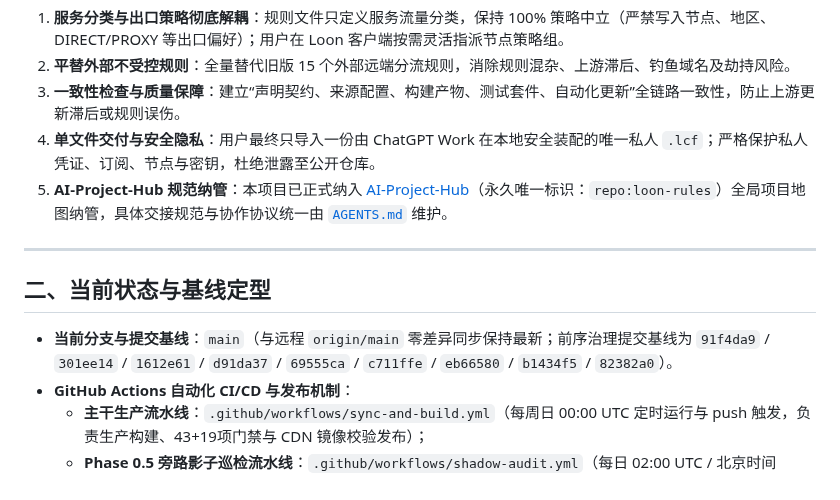
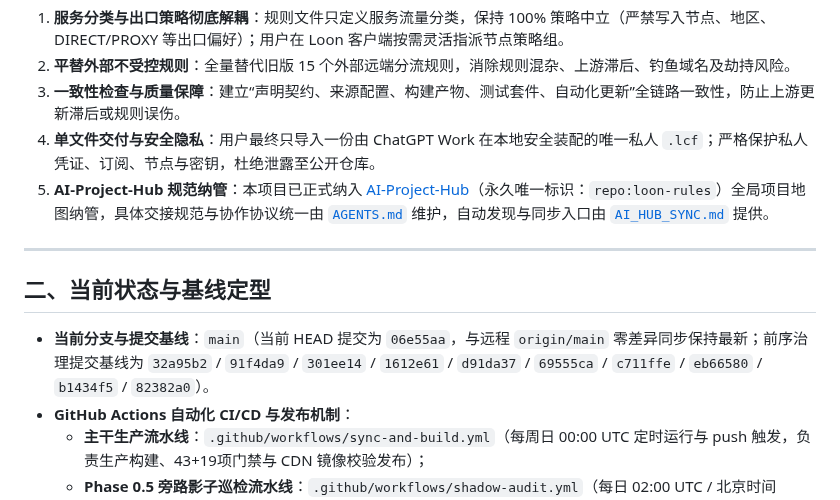
Before and after one commit to o-ocn/loon-rules, a Markdown page: PROJECT_STATE.md, the part around the change. GitHub-like rendering.

Commit message:
docs(hub): create AI_HUB_SYNC.md and update PROJECT_STATE.md for AI-Project-Hub closeout

```diff
--- a/PROJECT_STATE.md
+++ b/PROJECT_STATE.md
@@ -11,13 +11,13 @@
 2. **平替外部不受控规则**：全量替代旧版 15 个外部远端分流规则，消除规则混杂、上游滞后、钓鱼域名及劫持风险。
 3. **一致性检查与质量保障**：建立“声明契约、来源配置、构建产物、测试套件、自动化更新”全链路一致性，防止上游更新滞后或规则误伤。
 4. **单文件交付与安全隐私**：用户最终只导入一份由 ChatGPT Work 在本地安全装配的唯一私人 `.lcf`；严格保护私人凭证、订阅、节点与密钥，杜绝泄露至公开仓库。
-5. **AI-Project-Hub 规范纳管**：本项目已正式纳入 [AI-Project-Hub](https://github.com/o-ocn/AI-Project-Hub)（永久唯一标识：`repo:loon-rules`）全局项目地图纳管，具体交接规范与协作协议统一由 [`AGENTS.md`](AGENTS.md) 维护。
+5. **AI-Project-Hub 规范纳管**：本项目已正式纳入 [AI-Project-Hub](https://github.com/o-ocn/AI-Project-Hub)（永久唯一标识：`repo:loon-rules`）全局项目地图纳管，具体交接规范与协作协议统一由 [`AGENTS.md`](AGENTS.md) 维护，自动发现与同步入口由 [`AI_HUB_SYNC.md`](AI_HUB_SYNC.md) 提供。
 
 ---
 
 ## 二、当前状态与基线定型
 
-* **当前分支与提交基线**：`main`（与远程 `origin/main` 零差异同步保持最新；前序治理提交基线为 `91f4da9` / `301ee14` / `1612e61` / `d91da37` / `69555ca` / `c711ffe` / `eb66580` / `b1434f5` / `82382a0`）。
+* **当前分支与提交基线**：`main`（当前 HEAD 提交为 `06e55aa`，与远程 `origin/main` 零差异同步保持最新；前序治理提交基线为 `32a95b2` / `91f4da9` / `301ee14` / `1612e61` / `d91da37` / `69555ca` / `c711ffe` / `eb66580` / `b1434f5` / `82382a0`）。
 * **GitHub Actions 自动化 CI/CD 与发布机制**：
   * **主干生产流水线**：`.github/workflows/sync-and-build.yml`（每周日 00:00 UTC 定时运行与 push 触发，负责生产构建、43+19项门禁与 CDN 镜像校验发布）；
   * **Phase 0.5 旁路影子巡检流水线**：`.github/workflows/shadow-audit.yml`（每日 02:00 UTC / 北京时间 10:00 自动定时运行与 `workflow_dispatch` 手动触发，纯只读拉取多上游并生成影子审计报告，严格抑制空提交，100% 独立于生产规则发布）；
```
Also changed, not shown: AI_HUB_SYNC.md (added, +174 -0 lines).
